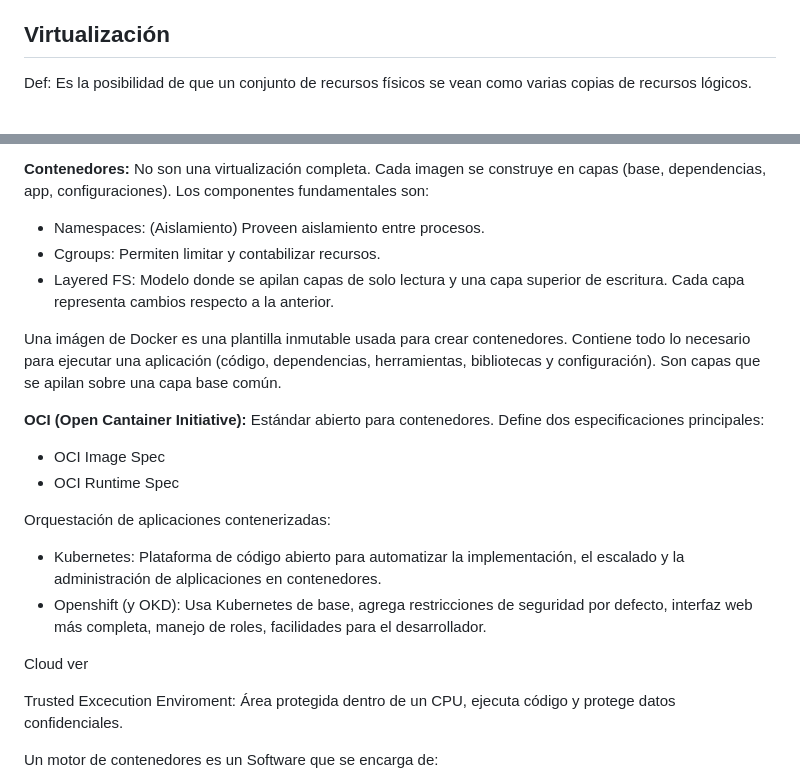
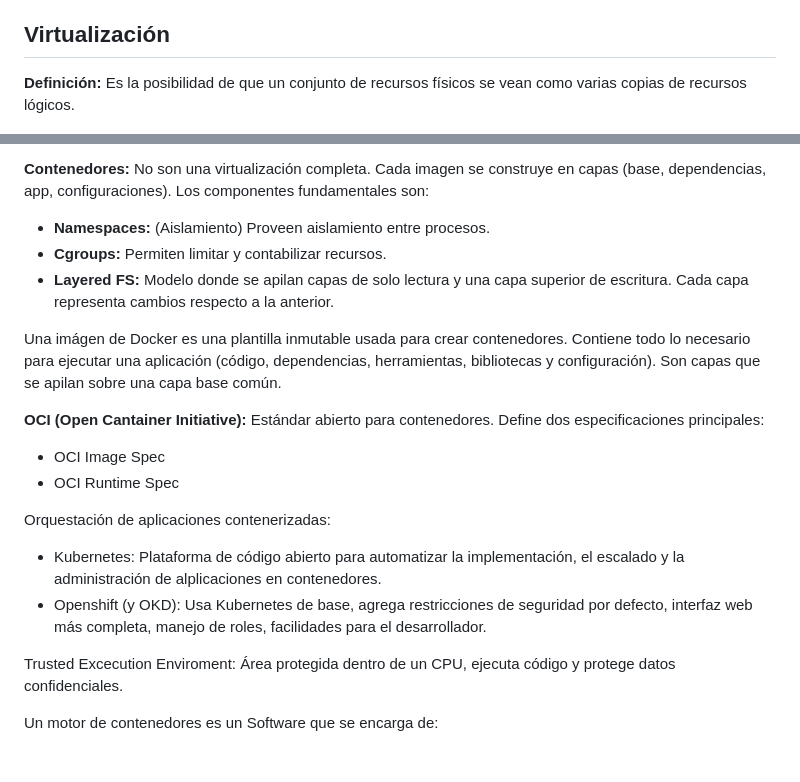
Before and after one commit to Mercedesllp/UBA-SO-2C2025, a Markdown page: Final/Resumen.md, 2 parts joined by grey strips. Drawn GitHub-style; blank space fills up the shorter version.

Commit message:
Modificaciones menores

```diff
--- a/Final/Resumen.md
+++ b/Final/Resumen.md
@@ -568,7 +568,7 @@ Algunos SO implementan uno o más mecanismos para protegerse:
 
 ## Virtualización
 
-Def: Es la posibilidad de que un conjunto de recursos físicos se vean como varias copias de recursos lógicos.
+**Definición:** Es la posibilidad de que un conjunto de recursos físicos se vean como varias copias de recursos lógicos.
 
 ![alt text](virtualization.png)
 
@@ -589,9 +589,9 @@ Def: Es la posibilidad de que un conjunto de recursos físicos se vean como vari
 - Para solucionar esto en Intel se agregaron al procesador las extenciones VT-x (VMX root, VMX non-root). Se agrega la Virtual Machine Control Structure (en memoria) tiene los estados de ambos y campos de control para ver qué interrupciónes, puertos de E/S recibe el huésped.
 
 **Contenedores:** No son una virtualización completa. Cada imagen se construye en capas (base, dependencias, app, configuraciones). Los componentes fundamentales son:
-- Namespaces: (Aislamiento) Proveen aislamiento entre procesos.
-- Cgroups: Permiten limitar y contabilizar recursos.
-- Layered FS: Modelo donde se apilan capas de solo lectura y una capa superior de escritura. Cada capa representa cambios respecto a la anterior.
+- **Namespaces:** (Aislamiento) Proveen aislamiento entre procesos.
+- **Cgroups:** Permiten limitar y contabilizar recursos.
+- **Layered FS:** Modelo donde se apilan capas de solo lectura y una capa superior de escritura. Cada capa representa cambios respecto a la anterior.
 
 Una imágen de Docker es una plantilla inmutable usada para crear contenedores. Contiene todo lo necesario para ejecutar una aplicación (código, dependencias, herramientas, bibliotecas y configuración). Son capas que se apilan sobre una capa base común.
 
@@ -603,8 +603,6 @@ Orquestación de aplicaciones contenerizadas:
 - Kubernetes: Plataforma de código abierto para automatizar la implementación, el escalado y la administración de alplicaciones en contenedores.
 - Openshift (y OKD): Usa Kubernetes de base, agrega restricciones de seguridad por defecto, interfaz web más completa, manejo de roles, facilidades para el desarrollador.
 
-Cloud ver
-
 Trusted Excecution Enviroment: Área protegida dentro de un CPU, ejecuta código y protege datos confidenciales.
 
 Un motor de contenedores es un Software que se encarga de:
```
Also changed, not shown: other parts of Final/Resumen.md (+1 -1 lines).
